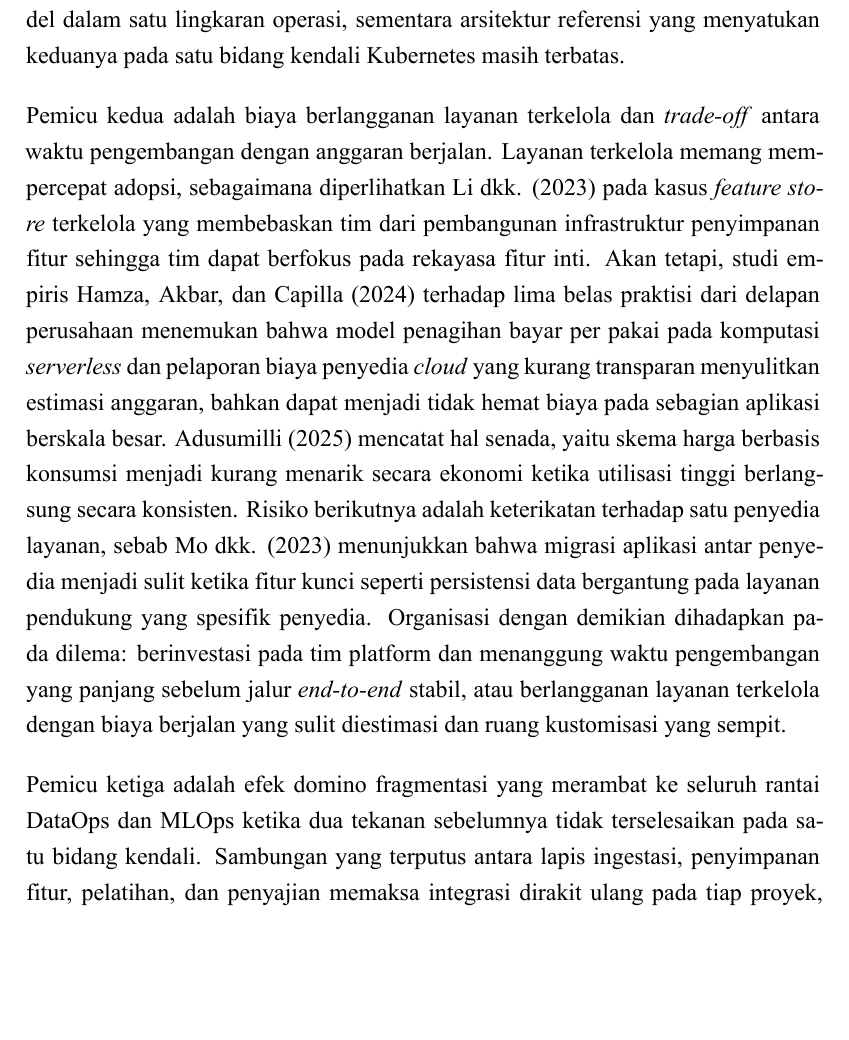
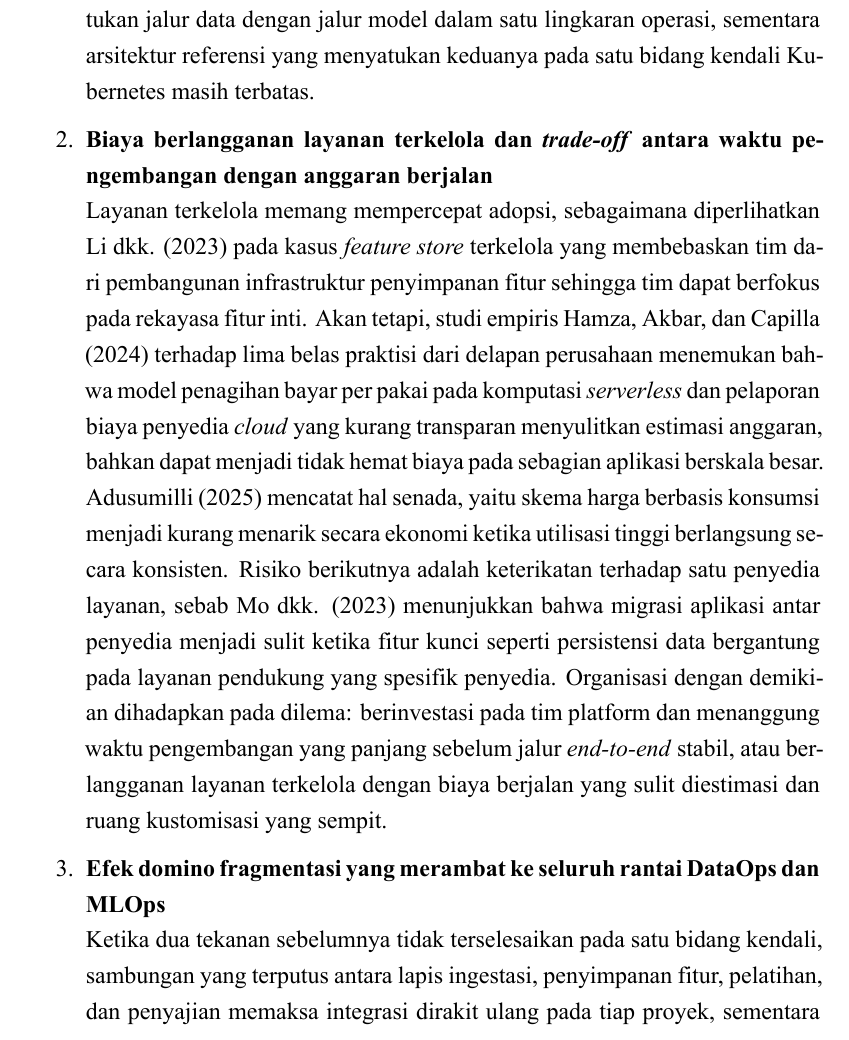
Before and after one commit to nathangalung/II4092-DOpsMOps-18222130, a LaTeX thesis (materials/reports/report.tex, which reads materials/reports/chapters/Bab_1.tex): part of page 27 of 153, cut so that both start at the same text, the shorter picture padded with empty space. The pictures show the PDF file materials/reports/report.pdf that the author committed with the source.

Commit message:
refactor: latar belakang

```diff
--- a/materials/reports/chapters/Bab_1.tex
+++ b/materials/reports/chapters/Bab_1.tex
@@ -11,11 +11,24 @@ Praktik \textit{machine learning} pada lingkungan produksi tidak lagi diukur dar
 
 Praktik DevOps yang diadaptasi oleh komunitas \textit{machine learning} kemudian dikenal sebagai MLOps. \textcite{kreuzberger2023mlops} mendefinisikan MLOps sebagai disiplin yang menyatukan rekayasa perangkat lunak, operasional, dan ilmu data untuk mengotomasi siklus hidup model dari eksperimen ke produksi. Pada saat yang sama, DataOps tumbuh sebagai pendekatan serupa untuk \textit{pipeline} data dengan penekanan pada kolaborasi antar peran, kualitas data, dan iterasi cepat. \textcite{rella2022mlops} mencatat bahwa kedua praktik tersebut berbagi prinsip otomasi yang sama, tetapi di lapangan keduanya kerap dijalankan sebagai dua tumpukan teknologi yang terpisah. \textcite{jain2025integrating} menelaah kerangka integrasi rekayasa data dan MLOps berikut tantangannya, lalu menempatkan integrasi tersebut sebagai syarat \textit{pipeline machine learning} yang skalabel dan tangguh. Dalam praktik, upaya mewujudkan integrasi tersebut dihadapkan pada tiga tekanan yang saling memperkuat, dan ketiganya menjadi pemicu pengembangan Tugas Akhir ini.
 
-Pemicu pertama adalah beban membangun platform dari nol di atas tumpukan komponen yang terfragmentasi. Kajian sistematis arsitektur MLOps oleh \textcite{najafabadi2024analysis} terhadap 43 studi primer mengidentifikasi 76 \textit{tool} berbeda yang terpetakan pada 35 komponen arsitektur, gambaran betapa luasnya ruang pilihan yang harus dipertimbangkan sebelum satu platform utuh terbentuk. Organisasi yang merangkai sendiri \textit{tool} sebanyak itu menanggung kurva belajar yang panjang, kontrak data lintas komponen yang berubah-ubah, dan kebutuhan menyelaraskan versi pustaka secara berkala. \textcite{burgueno2025toward} mengamati bahwa komponen \textit{open source} pada arsitektur MLOps cenderung berfungsi sebagai entitas yang berdiri sendiri alih-alih satu kerangka kerja yang kohesif, sehingga upaya integrasinya terasa berat dan mahal di awal. Beban tersebut bertambah ketika tim harus pula menyatukan jalur data dengan jalur model dalam satu lingkaran operasi, sementara arsitektur referensi yang menyatukan keduanya pada satu bidang kendali Kubernetes masih terbatas.
+\vspace{0.5em}
+\begin{enumerate}
+    \item \textbf{Beban membangun platform dari nol di atas tumpukan komponen yang terfragmentasi}
 
-Pemicu kedua adalah biaya berlangganan layanan terkelola dan \textit{trade-off} antara waktu pengembangan dengan anggaran berjalan. Layanan terkelola memang mempercepat adopsi, sebagaimana diperlihatkan \textcite{li2023managed} pada kasus \textit{feature store} terkelola yang membebaskan tim dari pembangunan infrastruktur penyimpanan fitur sehingga tim dapat berfokus pada rekayasa fitur inti. Akan tetapi, studi empiris \textcite{hamza2024serverlesscost} terhadap lima belas praktisi dari delapan perusahaan menemukan bahwa model penagihan bayar per pakai pada komputasi \textit{serverless} dan pelaporan biaya penyedia \textit{cloud} yang kurang transparan menyulitkan estimasi anggaran, bahkan dapat menjadi tidak hemat biaya pada sebagian aplikasi berskala besar. \textcite{adusumilli2025serverless} mencatat hal senada, yaitu skema harga berbasis konsumsi menjadi kurang menarik secara ekonomi ketika utilisasi tinggi berlangsung secara konsisten. Risiko berikutnya adalah keterikatan terhadap satu penyedia layanan, sebab \textcite{mo2023serverless} menunjukkan bahwa migrasi aplikasi antar penyedia menjadi sulit ketika fitur kunci seperti persistensi data bergantung pada layanan pendukung yang spesifik penyedia. Organisasi dengan demikian dihadapkan pada dilema: berinvestasi pada tim platform dan menanggung waktu pengembangan yang panjang sebelum jalur \textit{end-to-end} stabil, atau berlangganan layanan terkelola dengan biaya berjalan yang sulit diestimasi dan ruang kustomisasi yang sempit.
+    Kajian sistematis arsitektur MLOps oleh \textcite{najafabadi2024analysis} terhadap 43 studi primer mengidentifikasi 76 \textit{tool} berbeda yang terpetakan pada 35 komponen arsitektur, gambaran betapa luasnya ruang pilihan yang harus dipertimbangkan sebelum satu platform utuh terbentuk. Organisasi yang merangkai sendiri \textit{tool} sebanyak itu menanggung kurva belajar yang panjang, kontrak data lintas komponen yang berubah-ubah, dan kebutuhan menyelaraskan versi pustaka secara berkala. \textcite{burgueno2025toward} mengamati bahwa komponen \textit{open source} pada arsitektur MLOps cenderung berfungsi sebagai entitas yang berdiri sendiri alih-alih satu kerangka kerja yang kohesif, sehingga upaya integrasinya terasa berat dan mahal di awal. Beban tersebut bertambah ketika tim harus pula menyatukan jalur data dengan jalur model dalam satu lingkaran operasi, sementara arsitektur referensi yang menyatukan keduanya pada satu bidang kendali Kubernetes masih terbatas.
 
-Pemicu ketiga adalah efek domino fragmentasi yang merambat ke seluruh rantai DataOps dan MLOps ketika dua tekanan sebelumnya tidak terselesaikan pada satu bidang kendali. Sambungan yang terputus antara lapis ingestasi, penyimpanan fitur, pelatihan, dan penyajian memaksa integrasi dirakit ulang pada tiap proyek, sementara katalog metadata, identitas, dan format \textit{lineage} dikelola sendiri-sendiri oleh tiap \textit{tool}. Kondisi tersebut menyulitkan penelusuran asal data, membuka celah perbedaan nilai fitur antara fase pelatihan dan fase penyajian, dan menunda deteksi degradasi model karena tidak ada titik pantau bersama. \textcite{shankar2022operationalizing}, melalui wawancara mendalam terhadap delapan belas insinyur \textit{machine learning} lintas organisasi, mendokumentasikan bahwa pemeliharaan \textit{glue code} dan \textit{pipeline} antar komponen merupakan keluhan yang berulang dalam praktik MLOps. Rincian dampak per lapisan disusun pada Bab~\ref{chap:analisis-masalah} sebagai dasar perumusan kebutuhan, sedangkan efek pada empat peran utama pengguna platform, yaitu \textit{business user}, \textit{data engineer}, \textit{data scientist}, dan \textit{machine learning engineer}, dipetakan pada Lampiran~\ref{appx:fragmentasi-peran}.
+    \vspace{0.5em}
+
+    \item \textbf{Biaya berlangganan layanan terkelola dan \textit{trade-off} antara waktu pengembangan dengan anggaran berjalan}
+
+    Layanan terkelola memang mempercepat adopsi, sebagaimana diperlihatkan \textcite{li2023managed} pada kasus \textit{feature store} terkelola yang membebaskan tim dari pembangunan infrastruktur penyimpanan fitur sehingga tim dapat berfokus pada rekayasa fitur inti. Akan tetapi, studi empiris \textcite{hamza2024serverlesscost} terhadap lima belas praktisi dari delapan perusahaan menemukan bahwa model penagihan bayar per pakai pada komputasi \textit{serverless} dan pelaporan biaya penyedia \textit{cloud} yang kurang transparan menyulitkan estimasi anggaran, bahkan dapat menjadi tidak hemat biaya pada sebagian aplikasi berskala besar. \textcite{adusumilli2025serverless} mencatat hal senada, yaitu skema harga berbasis konsumsi menjadi kurang menarik secara ekonomi ketika utilisasi tinggi berlangsung secara konsisten. Risiko berikutnya adalah keterikatan terhadap satu penyedia layanan, sebab \textcite{mo2023serverless} menunjukkan bahwa migrasi aplikasi antar penyedia menjadi sulit ketika fitur kunci seperti persistensi data bergantung pada layanan pendukung yang spesifik penyedia. Organisasi dengan demikian dihadapkan pada dilema: berinvestasi pada tim platform dan menanggung waktu pengembangan yang panjang sebelum jalur \textit{end-to-end} stabil, atau berlangganan layanan terkelola dengan biaya berjalan yang sulit diestimasi dan ruang kustomisasi yang sempit.
+
+    \vspace{0.5em}
+
+    \item \textbf{Efek domino fragmentasi yang merambat ke seluruh rantai DataOps dan MLOps}
+
+    Ketika dua tekanan sebelumnya tidak terselesaikan pada satu bidang kendali, sambungan yang terputus antara lapis ingestasi, penyimpanan fitur, pelatihan, dan penyajian memaksa integrasi dirakit ulang pada tiap proyek, sementara katalog metadata, identitas, dan format \textit{lineage} dikelola sendiri-sendiri oleh tiap \textit{tool}. Kondisi tersebut menyulitkan penelusuran asal data, membuka celah perbedaan nilai fitur antara fase pelatihan dan fase penyajian, dan menunda deteksi degradasi model karena tidak ada titik pantau bersama. \textcite{shankar2022operationalizing}, melalui wawancara mendalam terhadap delapan belas insinyur \textit{machine learning} lintas organisasi, mendokumentasikan bahwa pemeliharaan \textit{glue code} dan \textit{pipeline} antar komponen merupakan keluhan yang berulang dalam praktik MLOps. Rincian dampak per lapisan disusun pada Bab~\ref{chap:analisis-masalah} sebagai dasar perumusan kebutuhan, sedangkan efek pada empat peran utama pengguna platform, yaitu \textit{business user}, \textit{data engineer}, \textit{data scientist}, dan \textit{machine learning engineer}, dipetakan pada Lampiran~\ref{appx:fragmentasi-peran}.
+\end{enumerate}
 
 Ketiga tekanan tersebut menggerakkan pengembangan sebuah platform yang menyatukan praktik DataOps dan MLOps di atas Kubernetes dengan komponen \textit{open source}. Kubernetes dipilih karena posisinya sebagai standar \textit{de facto} untuk orkestrasi beban kerja \textit{cloud-native} dan karena adopsinya yang luas pada lingkungan \textit{enterprise} \autocite{lakka2025kubernetes}. Pemanfaatan komponen \textit{open source} ditujukan agar arsitektur dapat ditiru tanpa keterikatan pada satu penyedia layanan, sekaligus mempermudah audit teknis dan menghapus biaya lisensi berlangganan. Rancangan platform dijaga \textit{domain-agnostic} agar dapat diadaptasi pada beragam domain tanpa perubahan pada lapis kendali, dan luaran berupa empat \textit{sub-sistem} ditujukan untuk memutus rantai konsekuensi fragmentasi yang dipetakan di atas. Pengembangan platform ditata pada repositori Gitea sebagai sumber kebenaran tunggal dengan Argo CD sebagai mesin rekonsiliasi deklaratif, sehingga komponen pada tujuh lapis arsitektur, dari lapis ingestasi hingga lapis tata kelola, terhubung pada satu jalur GitOps. Komponen \textit{open source} pengisi tiap lapis dirinci pada Bab~\ref{chap:perancangan}.
 
```
Also changed, not shown: materials/reports/report.pdf.
